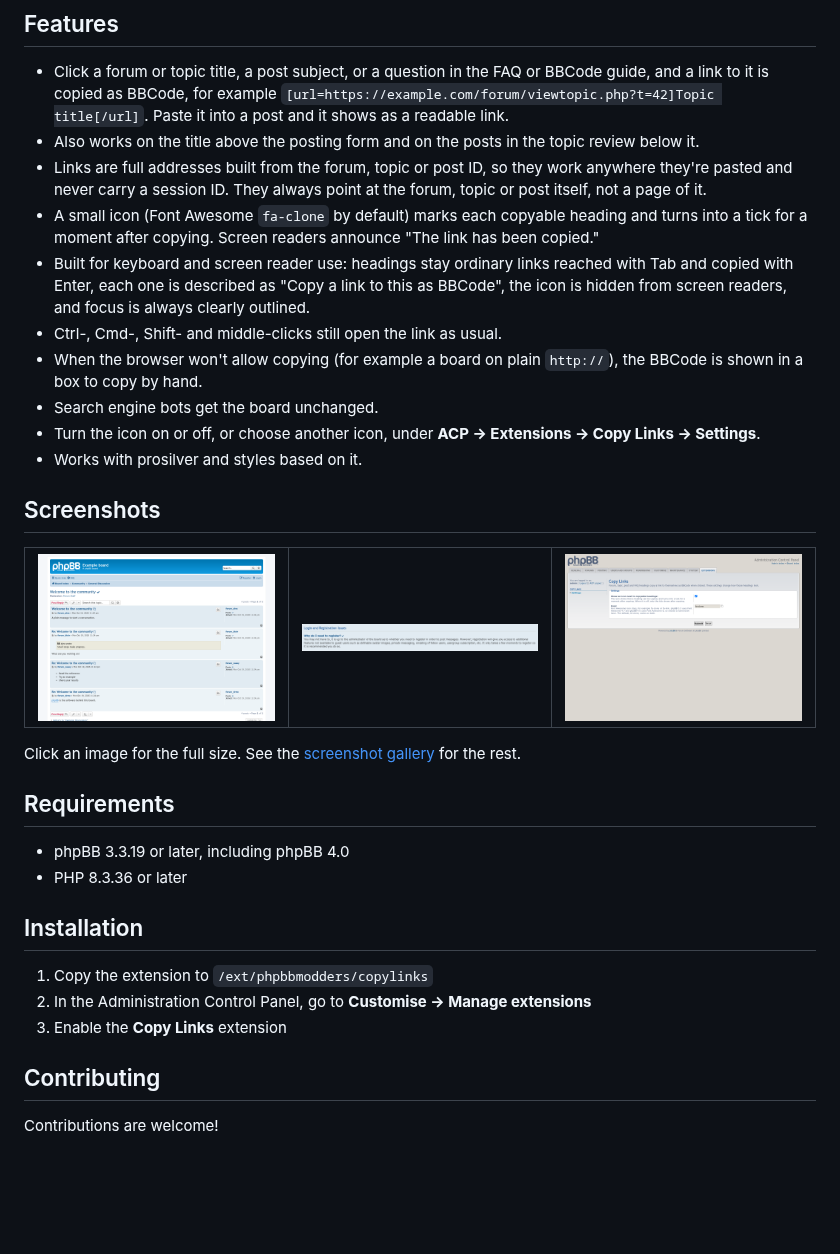
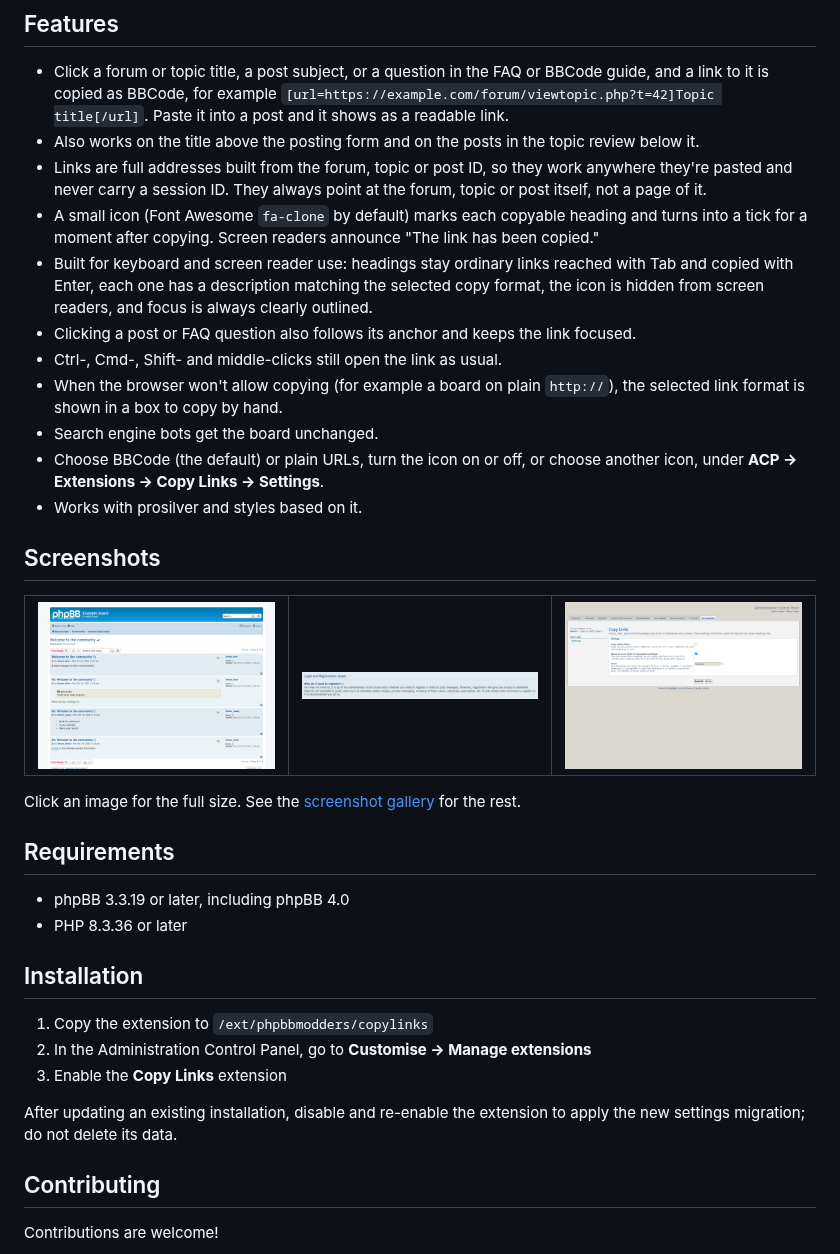
Before and after one commit to phpbbmodders/copylinks, a Markdown page: README.md, the part around the change. Rendered like a GitHub page; pictures changed too: docs/images/screenshots/copylinks-acp-settings.png; blank space fills up the shorter version.

Commit message:
Add plain URL copying and restore anchor focus (#6)
* Align PHP requirements with extension enablement

* Add plain URL copying and restore anchor focus

```diff
--- a/README.md
+++ b/README.md
@@ -10,11 +10,12 @@ Click a forum, topic, post or FAQ heading to copy a link to it, ready-made as BB
 - Also works on the title above the posting form and on the posts in the topic review below it.
 - Links are full addresses built from the forum, topic or post ID, so they work anywhere they're pasted and never carry a session ID. They always point at the forum, topic or post itself, not a page of it.
 - A small icon (Font Awesome `fa-clone` by default) marks each copyable heading and turns into a tick for a moment after copying. Screen readers announce "The link has been copied."
-- Built for keyboard and screen reader use: headings stay ordinary links reached with Tab and copied with Enter, each one is described as "Copy a link to this as BBCode", the icon is hidden from screen readers, and focus is always clearly outlined.
+- Built for keyboard and screen reader use: headings stay ordinary links reached with Tab and copied with Enter, each one has a description matching the selected copy format, the icon is hidden from screen readers, and focus is always clearly outlined.
+- Clicking a post or FAQ question also follows its anchor and keeps the link focused.
 - Ctrl-, Cmd-, Shift- and middle-clicks still open the link as usual.
-- When the browser won't allow copying (for example a board on plain `http://`), the BBCode is shown in a box to copy by hand.
+- When the browser won't allow copying (for example a board on plain `http://`), the selected link format is shown in a box to copy by hand.
 - Search engine bots get the board unchanged.
-- Turn the icon on or off, or choose another icon, under **ACP → Extensions → Copy Links → Settings**.
+- Choose BBCode (the default) or plain URLs, turn the icon on or off, or choose another icon, under **ACP → Extensions → Copy Links → Settings**.
 - Works with prosilver and styles based on it.
 
 ## Screenshots
@@ -23,7 +24,7 @@ Click a forum, topic, post or FAQ heading to copy a link to it, ready-made as BB
 <tr>
 <td><a href="docs/images/screenshots/copylinks-topic.png"><img src="docs/images/screenshots/copylinks-topic.png" width="280" alt="Tick after copying a topic title"></a></td>
 <td><a href="docs/images/screenshots/copylinks-faq.png"><img src="docs/images/screenshots/copylinks-faq.png" width="280" alt="Tick after copying an FAQ question"></a></td>
-<td><a href="docs/images/screenshots/copylinks-acp-settings.png"><img src="docs/images/screenshots/copylinks-acp-settings.png" width="280" alt="ACP settings"></a></td>
+<td><a href="docs/images/screenshots/copylinks-acp-settings.png"><img src="docs/images/screenshots/copylinks-acp-settings.png" width="280" height="197" alt="ACP settings"></a></td>
 </tr>
 </table>
 
@@ -39,6 +40,8 @@ Click an image for the full size. See the [screenshot gallery](docs/images/scree
 1. Copy the extension to `/ext/phpbbmodders/copylinks`
 2. In the Administration Control Panel, go to **Customise → Manage extensions**
 3. Enable the **Copy Links** extension
+
+After updating an existing installation, disable and re-enable the extension to apply the new settings migration; do not delete its data.
 
 ## Contributing
 
```
Also changed, not shown: 9 other files.
